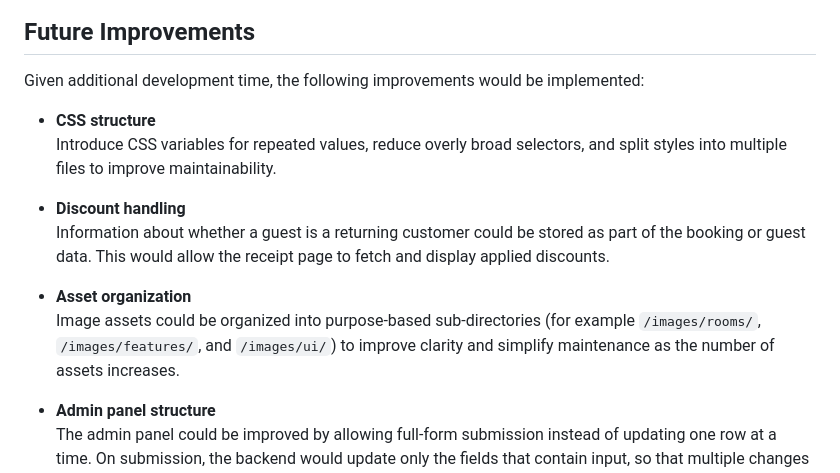
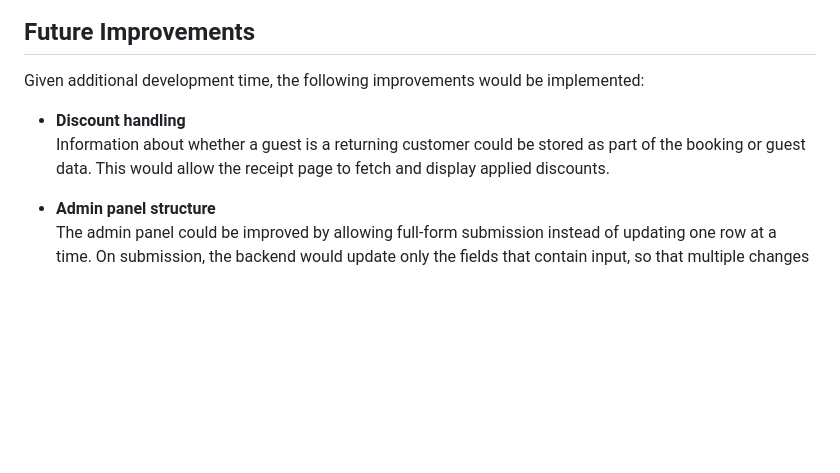
Before and after one commit to LKotlinska/yrgopelag_2025, a Markdown page: README.md, the part around the change. Drawn GitHub-style; blank space fills up the shorter version.

Commit message:
Edit future improvements

```diff
--- a/README.md
+++ b/README.md
@@ -89,14 +89,8 @@ No external frameworks are used.
 
 Given additional development time, the following improvements would be implemented:
 
-- **CSS structure**
-  Introduce CSS variables for repeated values, reduce overly broad selectors, and split styles into multiple files to improve maintainability.
-
 - **Discount handling**
   Information about whether a guest is a returning customer could be stored as part of the booking or guest data. This would allow the receipt page to fetch and display applied discounts.
-
-- **Asset organization**
-  Image assets could be organized into purpose-based sub-directories (for example `/images/rooms/`, `/images/features/`, and `/images/ui/`) to improve clarity and simplify maintenance as the number of assets increases.
 
 - **Admin panel structure**
   The admin panel could be improved by allowing full-form submission instead of updating one row at a time. On submission, the backend would update only the fields that contain input, so that multiple changes to be applied in a single request.
```
